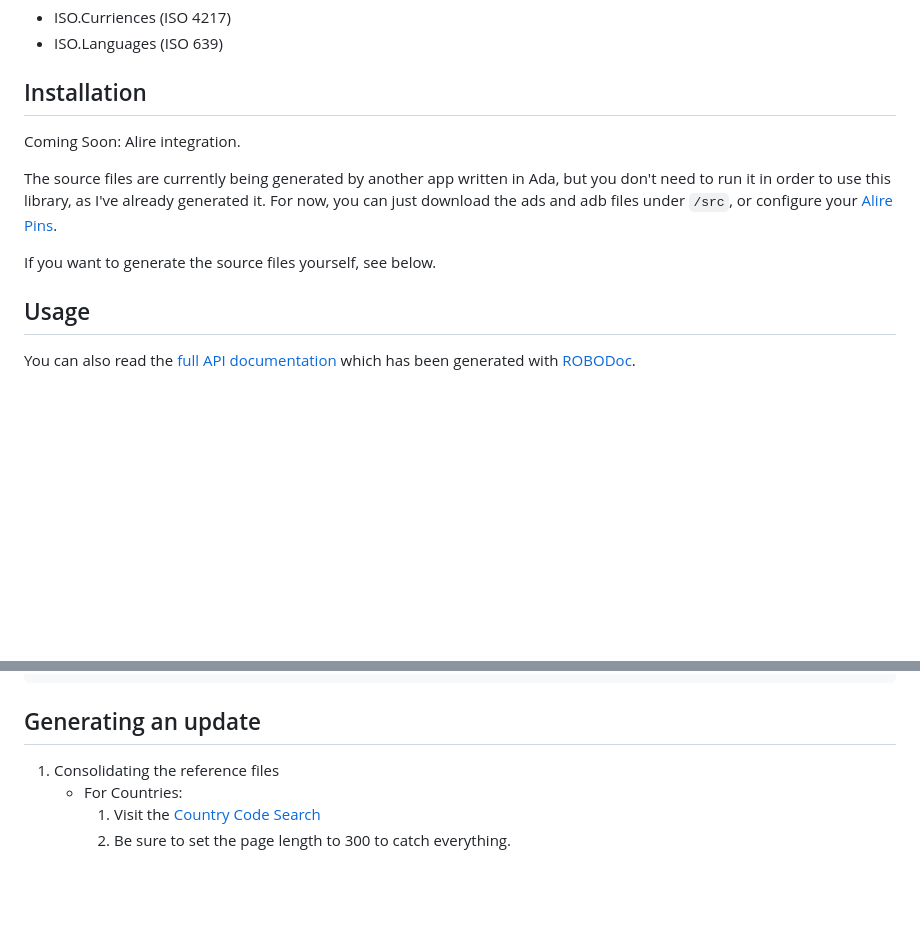
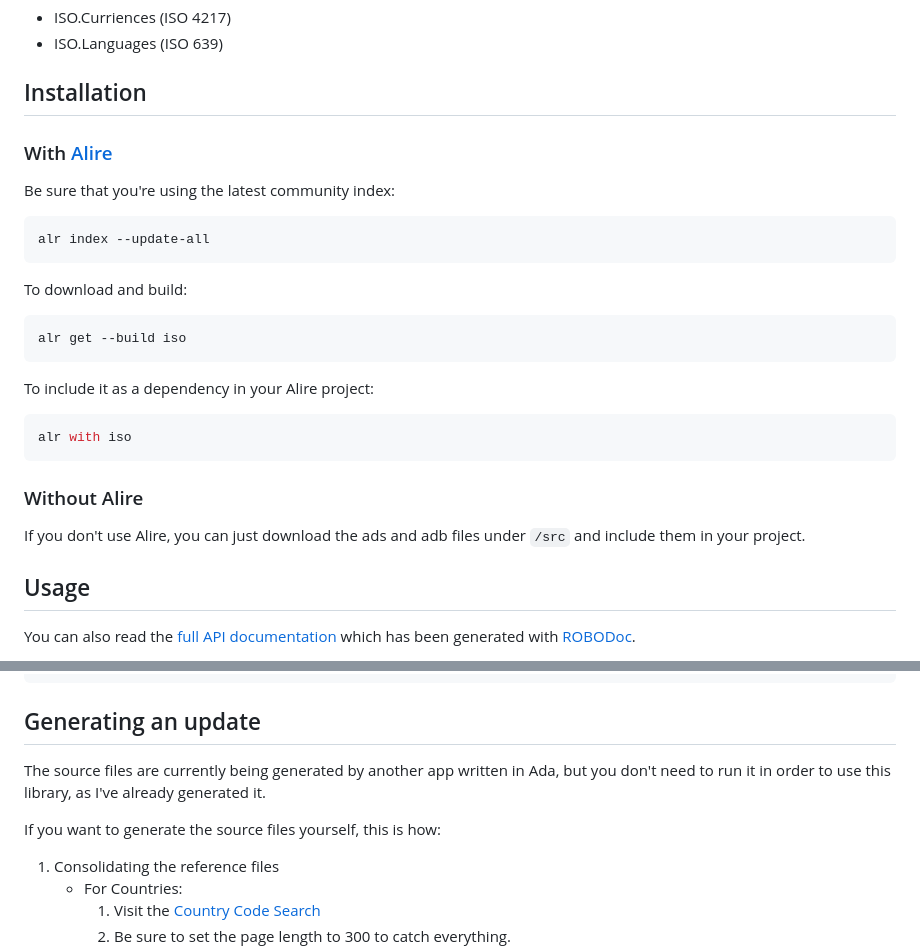
Before and after one commit to ada-iso/ada_iso, a Markdown page: readme.md, 2 parts joined by grey strips. Drawn GitHub-style; blank space fills up the shorter version.

Commit message:
Added alire instructions

````diff
--- a/readme.md
+++ b/readme.md
@@ -12,11 +12,27 @@ Coming Soon:
 - ISO.Languages (ISO 639)
 
 ## Installation
-Coming Soon: Alire integration.
 
-The source files are currently being generated by another app written in Ada, but you don't need to run it in order to use this library, as I've already generated it.  For now, you can just download the ads and adb files under `/src`, or configure your [Alire Pins](https://alire.ada.dev/docs/#work-in-progress-dependency-overrides).
+### With [Alire](https://alire.ada.dev/)
 
-If you want to generate the source files yourself, see below.
+Be sure that you're using the latest community index:
+```sh
+alr index --update-all
+```
+
+To download and build:
+```sh
+alr get --build iso
+```
+
+To include it as a dependency in your Alire project:
+```sh
+alr with iso
+```
+
+### Without Alire
+
+If you don't use Alire, you can just download the ads and adb files under `/src` and include them in your project.
 
 ## Usage
 You can also read the [full API documentation](https://ada-iso.github.io/docs/index.html) which has been generated with [ROBODoc](https://github.com/gumpu/ROBODoc).
@@ -102,6 +118,11 @@ end;
 ```
 
 ## Generating an update
+
+The source files are currently being generated by another app written in Ada, but you don't need to run it in order to use this library, as I've already generated it.
+
+If you want to generate the source files yourself, this is how:
+
 1. Consolidating the reference files
    - For Countries:
       1. Visit the [Country Code Search](https://www.iso.org/obp/ui/#search/code/)
````
